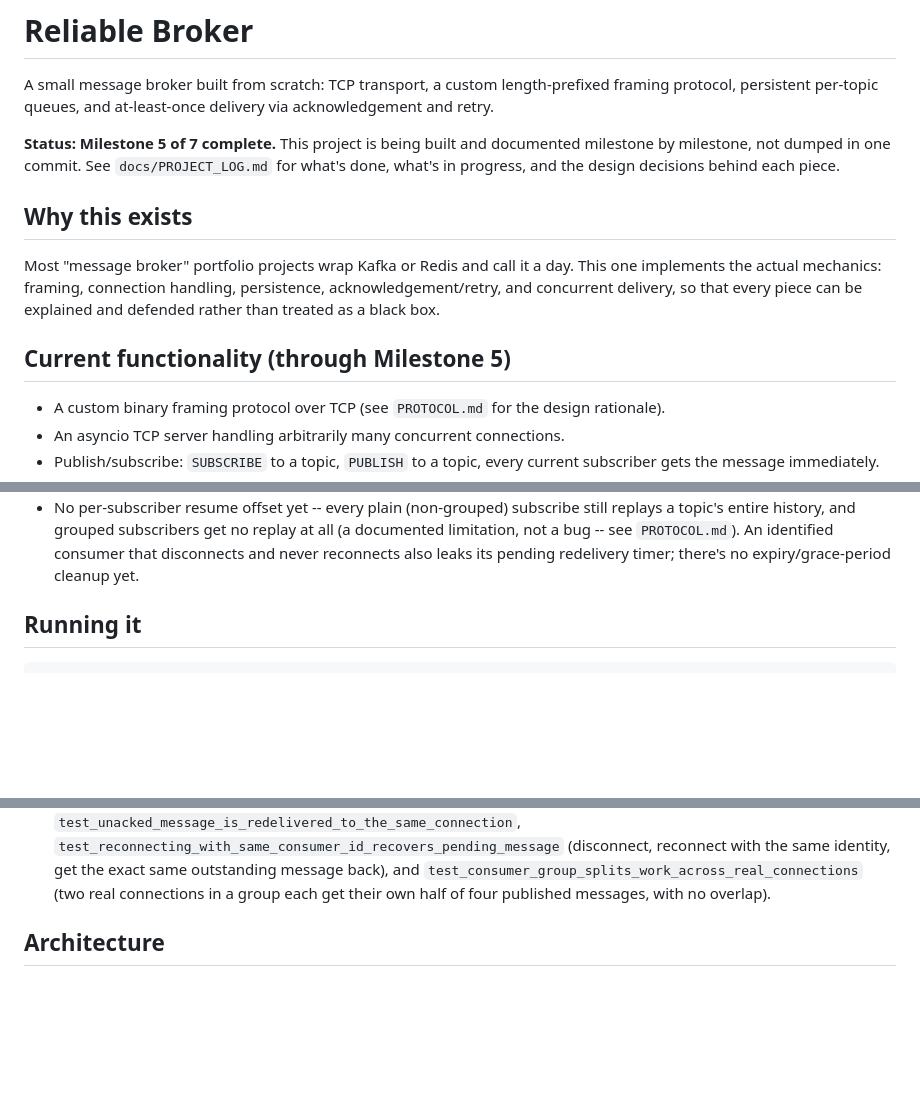
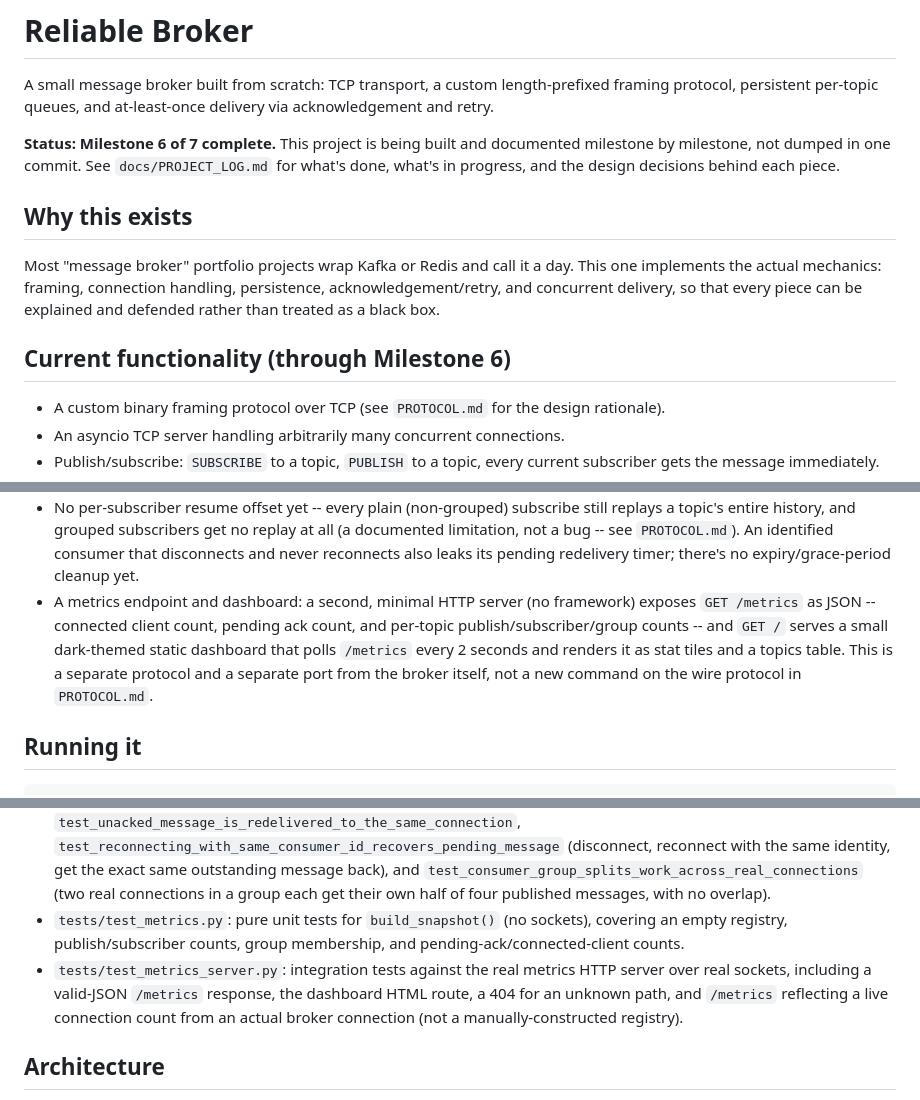
Before and after one commit to Suhaib-Ben-Zreiba/reliable-broker, a Markdown page: README.md, 3 parts joined by grey strips. Drawn GitHub-style; blank space fills up the shorter version.

```diff
--- a/README.md
+++ b/README.md
@@ -4,7 +4,7 @@ A small message broker built from scratch: TCP transport, a custom
 length-prefixed framing protocol, persistent per-topic queues, and
 at-least-once delivery via acknowledgement and retry.
 
-**Status: Milestone 5 of 7 complete.** This project is being built and
+**Status: Milestone 6 of 7 complete.** This project is being built and
 documented milestone by milestone, not dumped in one commit. See
 `docs/PROJECT_LOG.md` for what's done, what's in progress, and the design
 decisions behind each piece.
@@ -16,7 +16,7 @@ day. This one implements the actual mechanics: framing, connection handling,
 persistence, acknowledgement/retry, and concurrent delivery, so that every
 piece can be explained and defended rather than treated as a black box.
 
-## Current functionality (through Milestone 5)
+## Current functionality (through Milestone 6)
 
 - A custom binary framing protocol over TCP (see `PROTOCOL.md` for the
   design rationale).
@@ -49,6 +49,13 @@ piece can be explained and defended rather than treated as a black box.
   see `PROTOCOL.md`). An identified consumer that disconnects and never
   reconnects also leaks its pending redelivery timer; there's no
   expiry/grace-period cleanup yet.
+- A metrics endpoint and dashboard: a second, minimal HTTP server (no
+  framework) exposes `GET /metrics` as JSON -- connected client count,
+  pending ack count, and per-topic publish/subscriber/group counts -- and
+  `GET /` serves a small dark-themed static dashboard that polls
+  `/metrics` every 2 seconds and renders it as stat tiles and a topics
+  table. This is a separate protocol and a separate port from the broker
+  itself, not a new command on the wire protocol in `PROTOCOL.md`.
 
 ## Running it
 
@@ -90,6 +97,14 @@ pytest
   `test_consumer_group_splits_work_across_real_connections` (two real
   connections in a group each get their own half of four published
   messages, with no overlap).
+- `tests/test_metrics.py`: pure unit tests for `build_snapshot()` (no
+  sockets), covering an empty registry, publish/subscriber counts, group
+  membership, and pending-ack/connected-client counts.
+- `tests/test_metrics_server.py`: integration tests against the real
+  metrics HTTP server over real sockets, including a valid-JSON
+  `/metrics` response, the dashboard HTML route, a 404 for an unknown
+  path, and `/metrics` reflecting a live connection count from an actual
+  broker connection (not a manually-constructed registry).
 
 ## Architecture
 
```
Also changed, not shown: other parts of README.md (+1 -1 lines), docs/PROJECT_LOG.md (+67 -0 lines).
